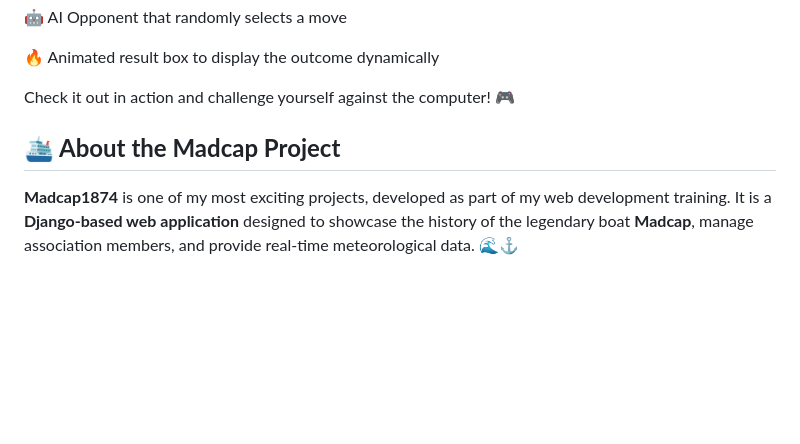
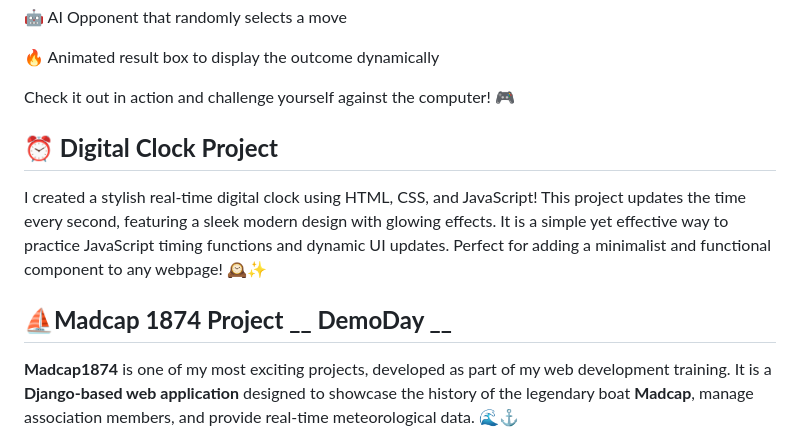
Before and after one commit to Xa-C24/Portfolio_, a Markdown page: README.md, the part around the change. Drawn GitHub-style; blank space fills up the shorter version.

Commit message:
Add Horloge on README

```diff
--- a/README.md
+++ b/README.md
@@ -37,8 +37,12 @@ I also developed a fun Rock-Paper-Scissors game using HTML, CSS, and JavaScript!
 Check it out in action and challenge yourself against the computer! 🎮
 
 
+## **⏰ Digital Clock Project**
 
-## **🛳️ About the Madcap Project**
+I created a stylish real-time digital clock using HTML, CSS, and JavaScript! This project updates the time every second, featuring a sleek modern design with glowing effects. It is a simple yet effective way to practice JavaScript timing functions and dynamic UI updates. Perfect for adding a minimalist and functional component to any webpage! 🕰️✨
+
+
+## **⛵Madcap 1874 Project __ DemoDay __**
 
 **Madcap1874** is one of my most exciting projects, developed as part of my web development training. It is a **Django-based web application** designed to showcase the history of the legendary boat **Madcap**, manage association members, and provide real-time meteorological data. 🌊⚓
 
```
